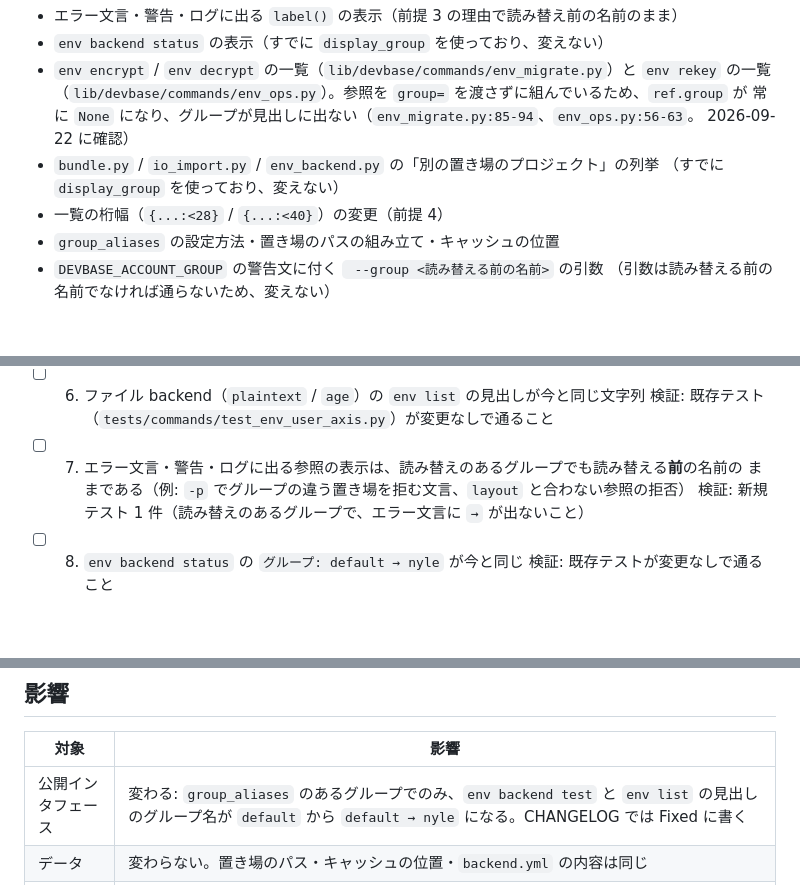
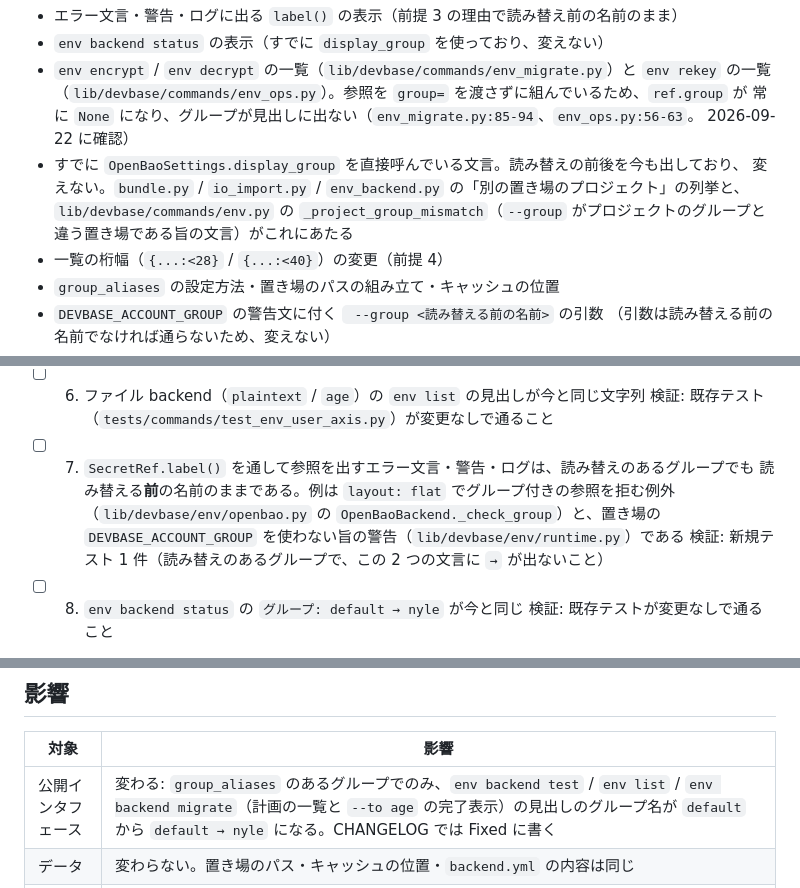
Before and after one commit to devbasex/devbase, a Markdown page: issues/PLAN64_secret-label-group.md, 3 parts joined by grey strips. Rendered like a GitHub page; blank space fills up the shorter version.

Commit message:
docs(PLAN64): レビューの指摘 3 件を反映 (#188)
- 受け入れ条件 7 の例示を、実際に SecretRef.label() の既定を使う文言
  (OpenBaoBackend._check_group / runtime の DEVBASE_ACCOUNT_GROUP 警告) へ差し替えた。
  --group の不一致の文言 (_project_group_mismatch) は display_group を直接呼んでおり、
  今も読み替えの前後を出す。対象範囲の「含まない」と決定 2 に明記した
- 設計のテスト設計 7 の参照先を OpenBaoSettings.path_of から
  OpenBaoBackend._check_group へ直した
- 影響の「公開インタフェース」に env backend migrate を足した

Co-Authored-By: Claude Opus 5 (1M context) <noreply@anthropic.com>

```diff
--- a/issues/PLAN64_secret-label-group.md
+++ b/issues/PLAN64_secret-label-group.md
@@ -62,8 +62,10 @@
   （`lib/devbase/commands/env_ops.py`）。参照を `group=` を渡さずに組んでいるため、`ref.group` が
   常に `None` になり、グループが見出しに出ない（`env_migrate.py:85-94`、`env_ops.py:56-63`。
   2026-09-22 に確認）
-- `bundle.py` / `io_import.py` / `env_backend.py` の「別の置き場のプロジェクト」の列挙
-  （すでに `display_group` を使っており、変えない）
+- すでに `OpenBaoSettings.display_group` を直接呼んでいる文言。読み替えの前後を今も出しており、
+  変えない。`bundle.py` / `io_import.py` / `env_backend.py` の「別の置き場のプロジェクト」の列挙と、
+  `lib/devbase/commands/env.py` の `_project_group_mismatch`（`--group` がプロジェクトのグループと
+  違う置き場である旨の文言）がこれにあたる
 - 一覧の桁幅（`{...:<28}` / `{...:<40}`）の変更（前提 4）
 - `group_aliases` の設定方法・置き場のパスの組み立て・キャッシュの位置
 - `DEVBASE_ACCOUNT_GROUP` の警告文に付く ` --group <読み替える前の名前>` の引数
@@ -106,9 +108,11 @@
       検証: 既存テスト（`tests/env/test_groups.py`・`tests/env/test_runtime.py`）が変更なしで通ること
 - [ ] 6. ファイル backend（`plaintext` / `age`）の `env list` の見出しが今と同じ文字列
       検証: 既存テスト（`tests/commands/test_env_user_axis.py`）が変更なしで通ること
-- [ ] 7. エラー文言・警告・ログに出る参照の表示は、読み替えのあるグループでも読み替える**前**の名前の
-      ままである（例: `-p` でグループの違う置き場を拒む文言、`layout` と合わない参照の拒否）
-      検証: 新規テスト 1 件（読み替えのあるグループで、エラー文言に `→` が出ないこと）
+- [ ] 7. `SecretRef.label()` を通して参照を出すエラー文言・警告・ログは、読み替えのあるグループでも
+      読み替える**前**の名前のままである。例は `layout: flat` でグループ付きの参照を拒む例外
+      （`lib/devbase/env/openbao.py` の `OpenBaoBackend._check_group`）と、置き場の
+      `DEVBASE_ACCOUNT_GROUP` を使わない旨の警告（`lib/devbase/env/runtime.py`）である
+      検証: 新規テスト 1 件（読み替えのあるグループで、この 2 つの文言に `→` が出ないこと）
 - [ ] 8. `env backend status` の `グループ: default → nyle` が今と同じ
       検証: 既存テストが変更なしで通ること
 
@@ -135,7 +139,7 @@
 
 | 対象 | 影響 |
 | --- | --- |
-| 公開インタフェース | 変わる: `group_aliases` のあるグループでのみ、`env backend test` と `env list` の見出しのグループ名が `default` から `default → nyle` になる。CHANGELOG では Fixed に書く |
+| 公開インタフェース | 変わる: `group_aliases` のあるグループでのみ、`env backend test` / `env list` / `env backend migrate`（計画の一覧と `--to age` の完了表示）の見出しのグループ名が `default` から `default → nyle` になる。CHANGELOG では Fixed に書く |
 | データ | 変わらない。置き場のパス・キャッシュの位置・`backend.yml` の内容は同じ |
 | 既存の振る舞い | `SecretRef.label()` の既定の返り値は変えない。エラー文言・警告・ログは今のまま |
 | 確定仕様 | `docs/specifications/secret-backend.md` の 2 か所の記述を書き分け、例を 1 つ足す |
```
Also changed, not shown: issues/PLAN64_secret-label-group-design.md (+4 -2 lines).
